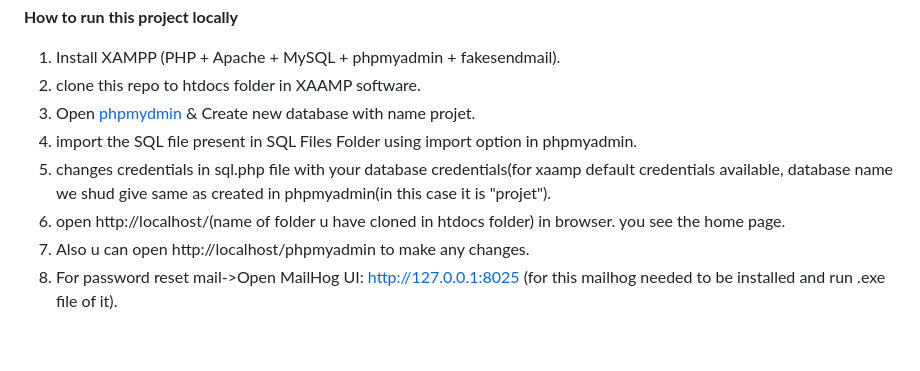
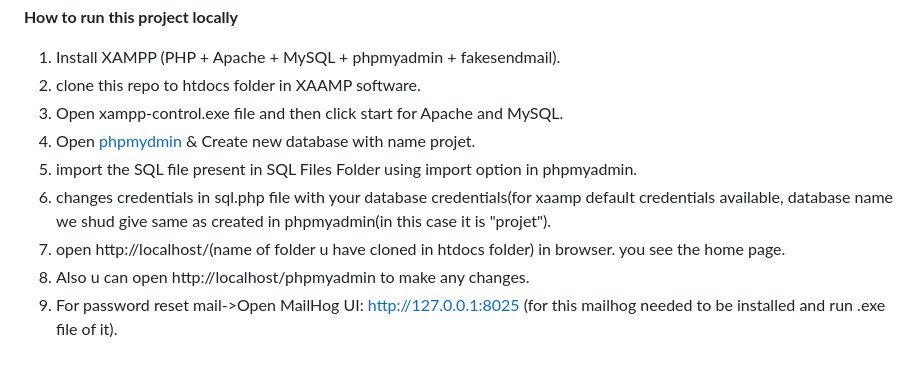
Before and after one commit to AnkushRP/OnlineExam, a Markdown page: README.md, the part around the change. GitHub-like rendering.

```diff
--- a/README.md
+++ b/README.md
@@ -59,9 +59,10 @@ The project includes a secure password reset feature using OTP verification.
 <b>How to run this project locally</b>
 1. Install XAMPP (PHP + Apache + MySQL + phpmyadmin + fakesendmail).
 2. clone this repo to htdocs folder in XAAMP software.
-3. Open [phpmydmin](http://localhost/phpmyadmin) & Create new database with name projet.
-4. import the SQL file present in SQL Files Folder using import option in phpmyadmin.
-5. changes credentials in sql.php file with your database credentials(for xaamp default credentials available, database name we shud give same as created in phpmyadmin(in this case it is "projet").
-6. open http://localhost/(name of folder u have cloned in htdocs folder) in browser. you see the home page.
-7. Also u can open http://localhost/phpmyadmin to make any changes.
-8. For password reset mail->Open MailHog UI: http://127.0.0.1:8025 (for this mailhog needed to be installed and run .exe file of it).
+3. Open xampp-control.exe file and then click start for Apache and MySQL.
+4. Open [phpmydmin](http://localhost/phpmyadmin) & Create new database with name projet.
+5. import the SQL file present in SQL Files Folder using import option in phpmyadmin.
+6. changes credentials in sql.php file with your database credentials(for xaamp default credentials available, database name we shud give same as created in phpmyadmin(in this case it is "projet").
+7. open http://localhost/(name of folder u have cloned in htdocs folder) in browser. you see the home page.
+8. Also u can open http://localhost/phpmyadmin to make any changes.
+9. For password reset mail->Open MailHog UI: http://127.0.0.1:8025 (for this mailhog needed to be installed and run .exe file of it).
```
